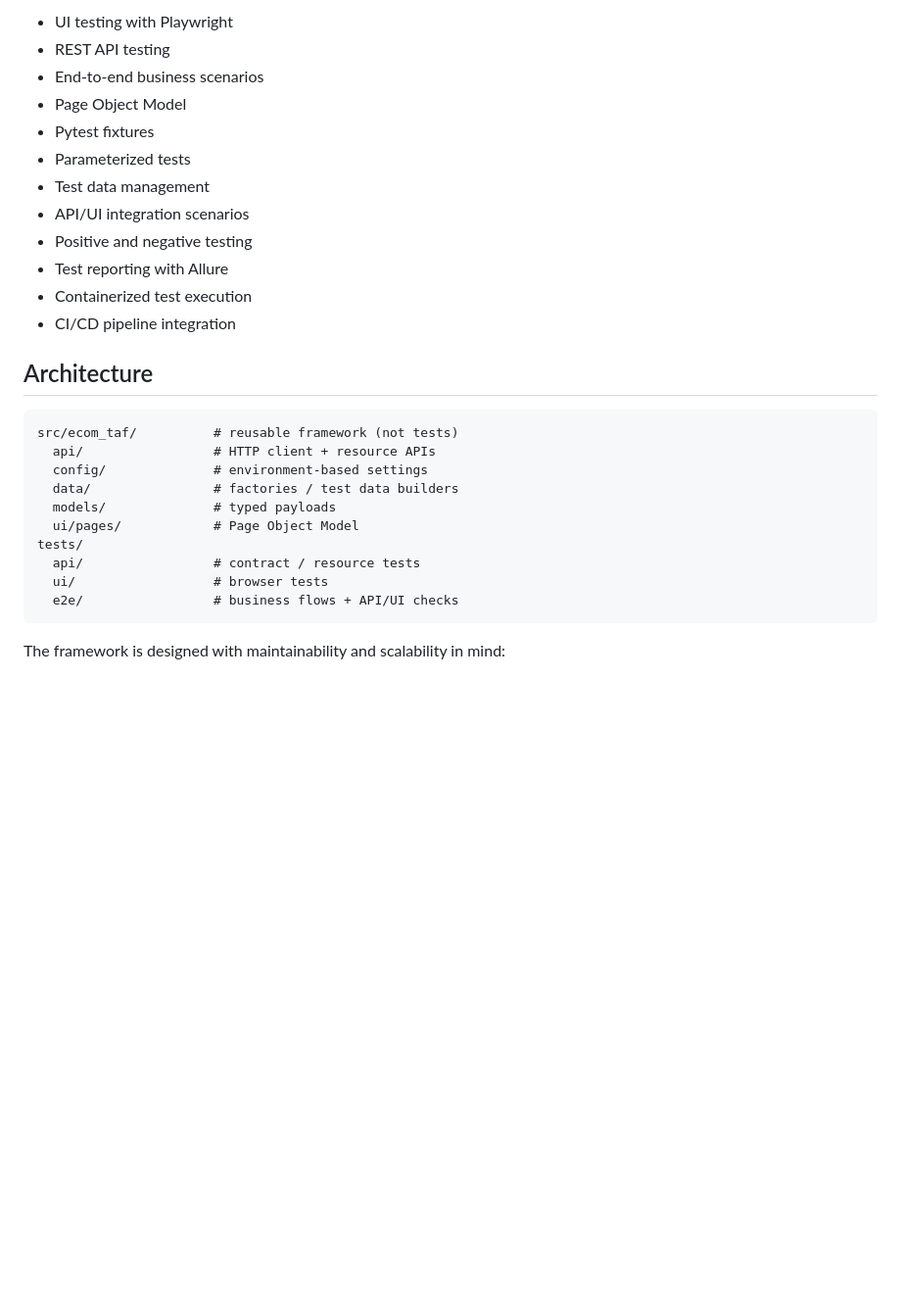
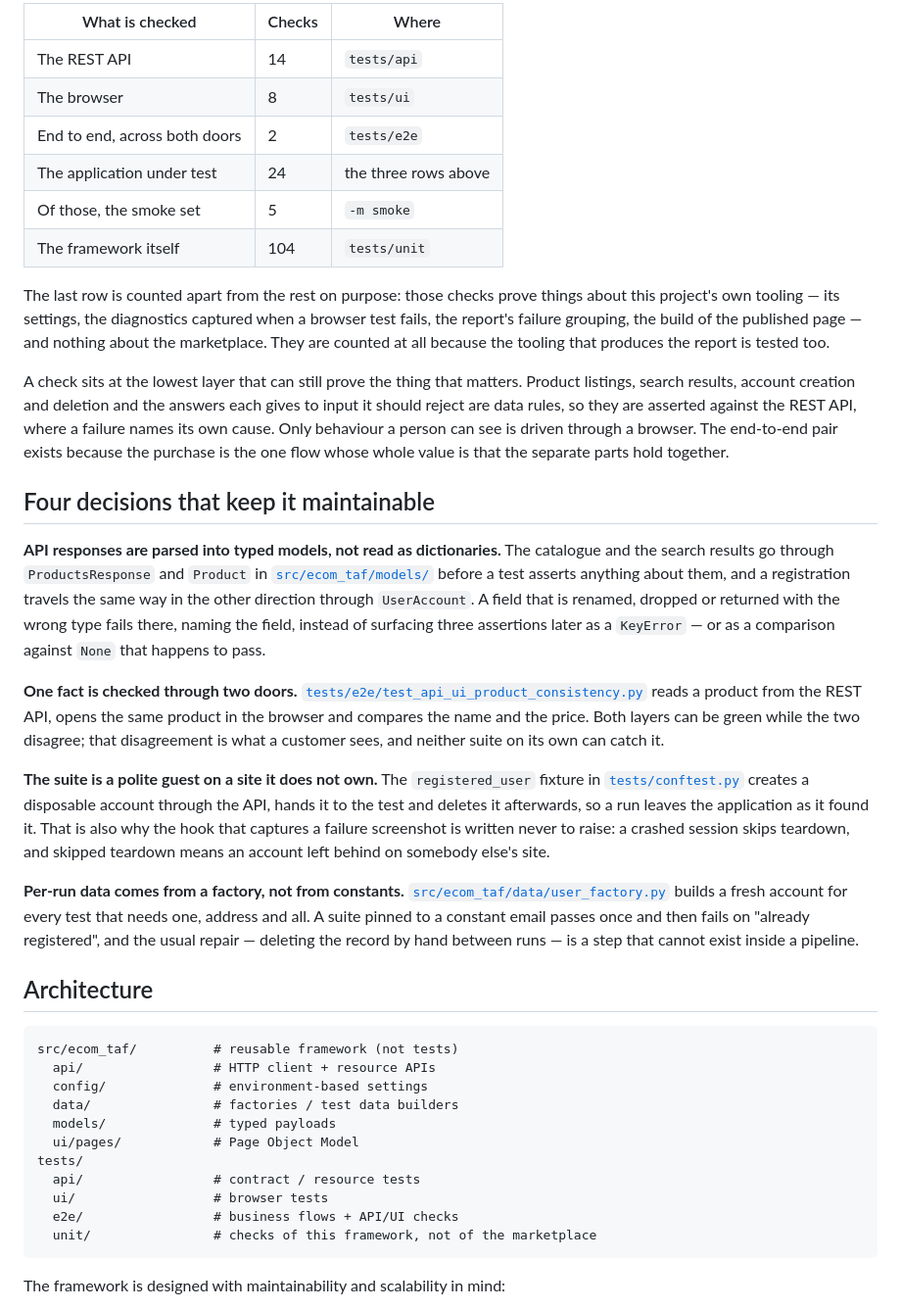
Before and after one commit to WolfGung/Marketplace-Test-Automation-Framework, a Markdown page: README.md, the part around one of its changes. Shown at 98% size. Drawn GitHub-style; blank space fills up the shorter version.

````diff
--- a/README.md
+++ b/README.md
@@ -32,16 +43,26 @@ The framework covers:
 
-- UI testing with Playwright
-- REST API testing
-- End-to-end business scenarios
-- Page Object Model
-- Pytest fixtures
-- Parameterized tests
-- Test data management
-- API/UI integration scenarios
-- Positive and negative testing
-- Test reporting with Allure
-- Containerized test execution
-- CI/CD pipeline integration
+| What is checked | Checks | Where |
+| --- | --- | --- |
+| The REST API | 14 | `tests/api` |
+| The browser | 8 | `tests/ui` |
+| End to end, across both doors | 2 | `tests/e2e` |
+| The application under test | 24 | the three rows above |
+| Of those, the smoke set | 5 | `-m smoke` |
+| The framework itself | 104 | `tests/unit` |
+
+The last row is counted apart from the rest on purpose: those checks prove things about this project's own tooling — its settings, the diagnostics captured when a browser test fails, the report's failure grouping, the build of the published page — and nothing about the marketplace. They are counted at all because the tooling that produces the report is tested too.
+
+A check sits at the lowest layer that can still prove the thing that matters. Product listings, search results, account creation and deletion and the answers each gives to input it should reject are data rules, so they are asserted against the REST API, where a failure names its own cause. Only behaviour a person can see is driven through a browser. The end-to-end pair exists because the purchase is the one flow whose whole value is that the separate parts hold together.
+
+## Four decisions that keep it maintainable
+
+**API responses are parsed into typed models, not read as dictionaries.** The catalogue and the search results go through `ProductsResponse` and `Product` in [`src/ecom_taf/models/`](src/ecom_taf/models) before a test asserts anything about them, and a registration travels the same way in the other direction through `UserAccount`. A field that is renamed, dropped or returned with the wrong type fails there, naming the field, instead of surfacing three assertions later as a `KeyError` — or as a comparison against `None` that happens to pass.
+
+**One fact is checked through two doors.** [`tests/e2e/test_api_ui_product_consistency.py`](tests/e2e/test_api_ui_product_consistency.py) reads a product from the REST API, opens the same product in the browser and compares the name and the price. Both layers can be green while the two disagree; that disagreement is what a customer sees, and neither suite on its own can catch it.
+
+**The suite is a polite guest on a site it does not own.** The `registered_user` fixture in [`tests/conftest.py`](tests/conftest.py) creates a disposable account through the API, hands it to the test and deletes it afterwards, so a run leaves the application as it found it. That is also why the hook that captures a failure screenshot is written never to raise: a crashed session skips teardown, and skipped teardown means an account left behind on somebody else's site.
+
+**Per-run data comes from a factory, not from constants.** [`src/ecom_taf/data/user_factory.py`](src/ecom_taf/data/user_factory.py) builds a fresh account for every test that needs one, address and all. A suite pinned to a constant email passes once and then fails on "already registered", and the usual repair — deleting the record by hand between runs — is a step that cannot exist inside a pipeline.
 
 ## Architecture
 
@@ -56,6 +77,7 @@ tests/
   api/                 # contract / resource tests
   ui/                  # browser tests
   e2e/                 # business flows + API/UI checks
+  unit/                # checks of this framework, not of the marketplace
 ```
 
 The framework is designed with maintainability and scalability in mind:
````
Also changed, not shown: other parts of README.md (+14 -3 lines), guru-profile-banner-1000x250.png (added), 2 other files.
